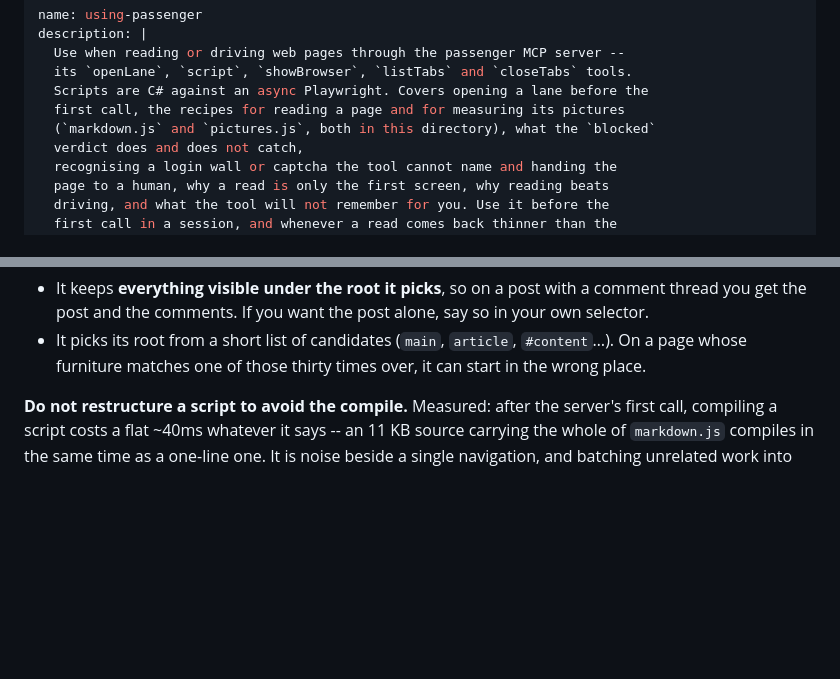
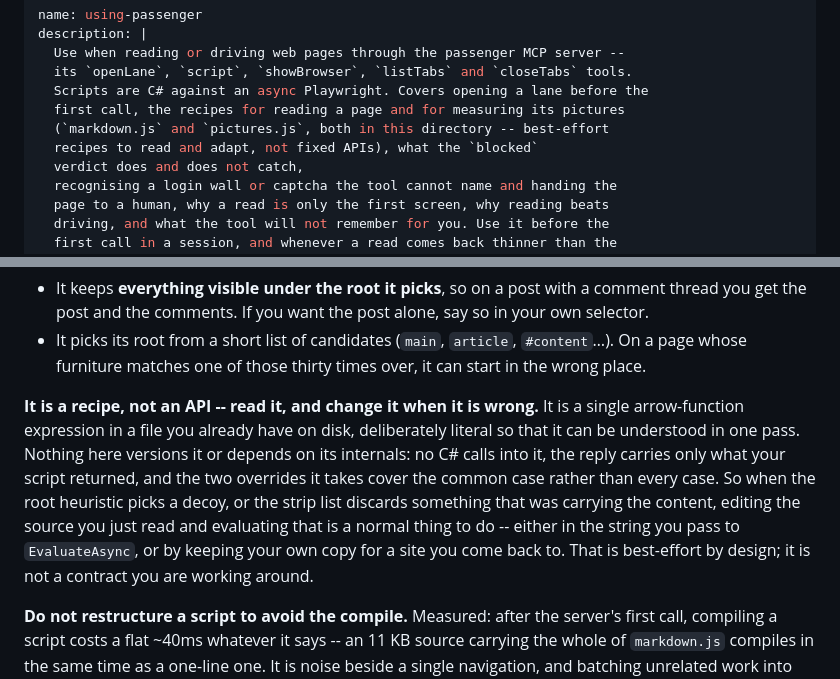
Before and after one commit to glyh/passenger, a Markdown page: skills/using-passenger/SKILL.md, 2 parts joined by grey strips. Rendered like a GitHub page; blank space fills up the shorter version.

```diff
--- a/skills/using-passenger/SKILL.md
+++ b/skills/using-passenger/SKILL.md
@@ -5,7 +5,8 @@ description: |
   its `openLane`, `script`, `showBrowser`, `listTabs` and `closeTabs` tools.
   Scripts are C# against an async Playwright. Covers opening a lane before the
   first call, the recipes for reading a page and for measuring its pictures
-  (`markdown.js` and `pictures.js`, both in this directory), what the `blocked`
+  (`markdown.js` and `pictures.js`, both in this directory -- best-effort
+  recipes to read and adapt, not fixed APIs), what the `blocked`
   verdict does and does not catch,
   recognising a login wall or captcha the tool cannot name and handing the
   page to a human, why a read is only the first screen, why reading beats
@@ -170,6 +171,17 @@ It is not magic and it is not always right. Two known shapes:
 - It picks its root from a short list of candidates (`main`, `article`,
   `#content`…). On a page whose furniture matches one of those thirty times
   over, it can start in the wrong place.
+
+**It is a recipe, not an API -- read it, and change it when it is wrong.** It is
+a single arrow-function expression in a file you already have on disk, deliberately
+literal so that it can be understood in one pass. Nothing here versions it or
+depends on its internals: no C# calls into it, the reply carries only what your
+script returned, and the two overrides it takes cover the common case rather
+than every case. So when the root heuristic picks a decoy, or the strip list
+discards something that was carrying the content, editing the source you just
+read and evaluating that is a normal thing to do -- either in the string you
+pass to `EvaluateAsync`, or by keeping your own copy for a site you come back
+to. That is best-effort by design; it is not a contract you are working around.
 
 **Do not restructure a script to avoid the compile.** Measured: after the
 server's first call, compiling a script costs a flat ~40ms whatever it says --
```
Also changed, not shown: docs/wayfinder/map.md (+7 -2 lines), 1 other file.
